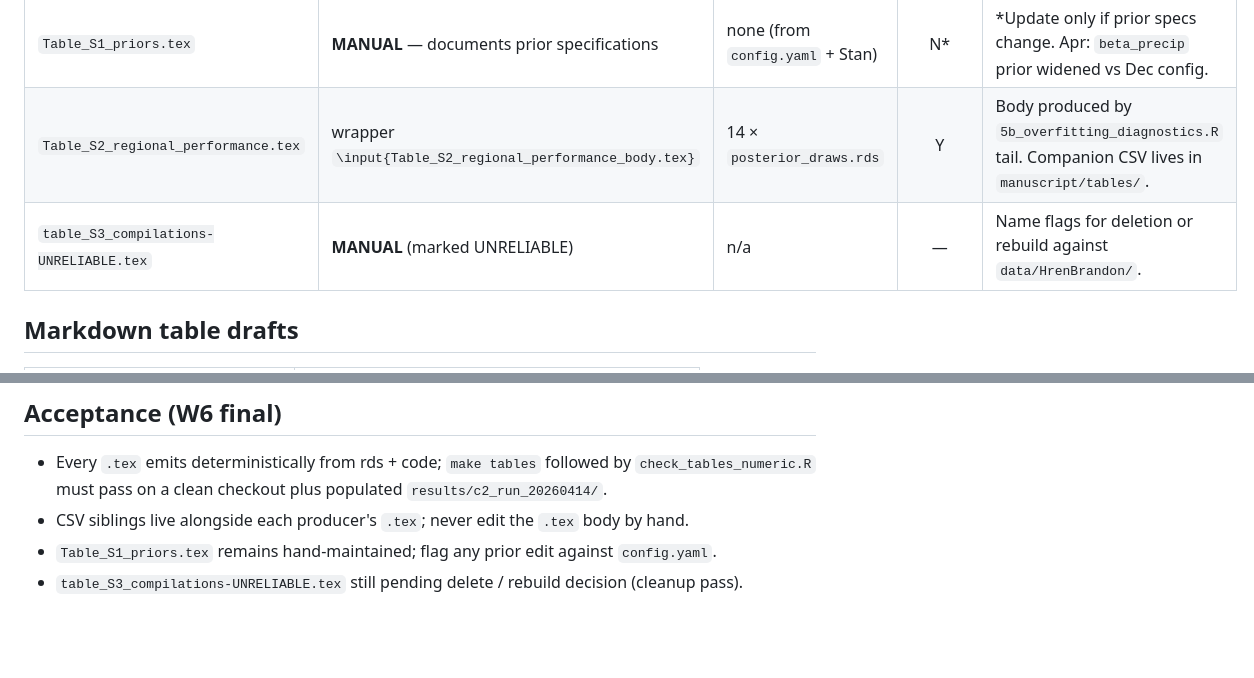
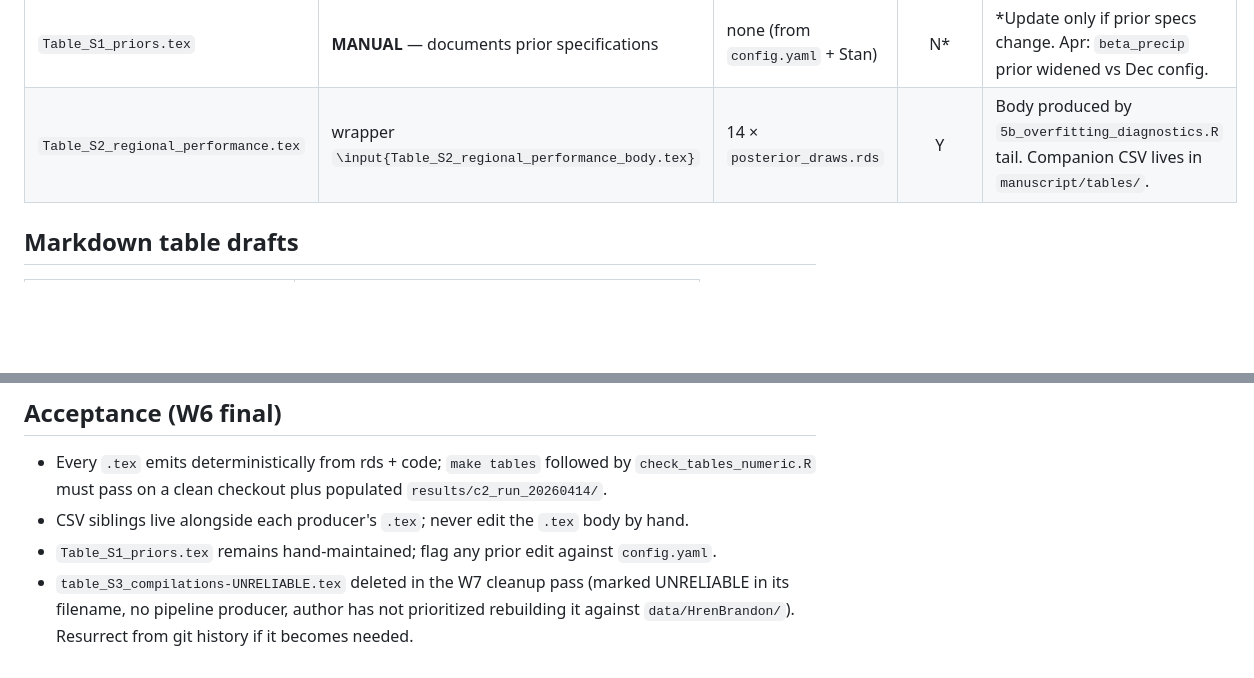
Before and after one commit to bradleylab/leafwax-spatial, a Markdown page: manuscript/TABLES.md, 2 parts joined by grey strips. GitHub-like rendering; blank space fills up the shorter version.

Commit message:
chore(tables): remove table_S3_compilations-UNRELIABLE.{tex,pdf}
The file had been self-flagged UNRELIABLE in its own filename since
pre-April and carried no pipeline producer. The April run's 1131-site
calibration does not rely on the HrenBrandon compilation that Table S3
was meant to cross-check, and there is no scheduled work to rebuild it.

Remove both the .tex and the compiled .pdf. Git history keeps them
available for resurrection if the author decides to rebuild against
data/HrenBrandon/ later.

TABLES.md updated: S3 row removed from the supplement-tables table;
the acceptance section now flags the deletion and points at git
history as the restore path.

```diff
--- a/manuscript/TABLES.md
+++ b/manuscript/TABLES.md
@@ -21,7 +21,6 @@ is one command: `make tables` from the repo root (W7 Makefile).
 | ----------------------------------------------- | ---------------------------------------------------------------------- | ------------------------------- | :----: | ------------------------------------------------------------------------------------------- |
 | `Table_S1_priors.tex`                           | **MANUAL** — documents prior specifications                            | none (from `config.yaml` + Stan) |   N*   | *Update only if prior specs change. Apr: `beta_precip` prior widened vs Dec config.        |
 | `Table_S2_regional_performance.tex`             | wrapper `\input{Table_S2_regional_performance_body.tex}`               | 14 × `posterior_draws.rds`       |   Y    | Body produced by `5b_overfitting_diagnostics.R` tail. Companion CSV lives in `manuscript/tables/`. |
-| `table_S3_compilations-UNRELIABLE.tex`          | **MANUAL** (marked UNRELIABLE)                                         | n/a                             |   —    | Name flags for deletion or rebuild against `data/HrenBrandon/`.                             |
 
 ## Markdown table drafts
 
@@ -85,5 +84,7 @@ Table 2's values (or provide both with the estimator named).
   `.tex` body by hand.
 - `Table_S1_priors.tex` remains hand-maintained; flag any prior edit
   against `config.yaml`.
-- `table_S3_compilations-UNRELIABLE.tex` still pending delete / rebuild
-  decision (cleanup pass).
+- `table_S3_compilations-UNRELIABLE.tex` deleted in the W7 cleanup pass
+  (marked UNRELIABLE in its filename, no pipeline producer, author has
+  not prioritized rebuilding it against `data/HrenBrandon/`). Resurrect
+  from git history if it becomes needed.
```
